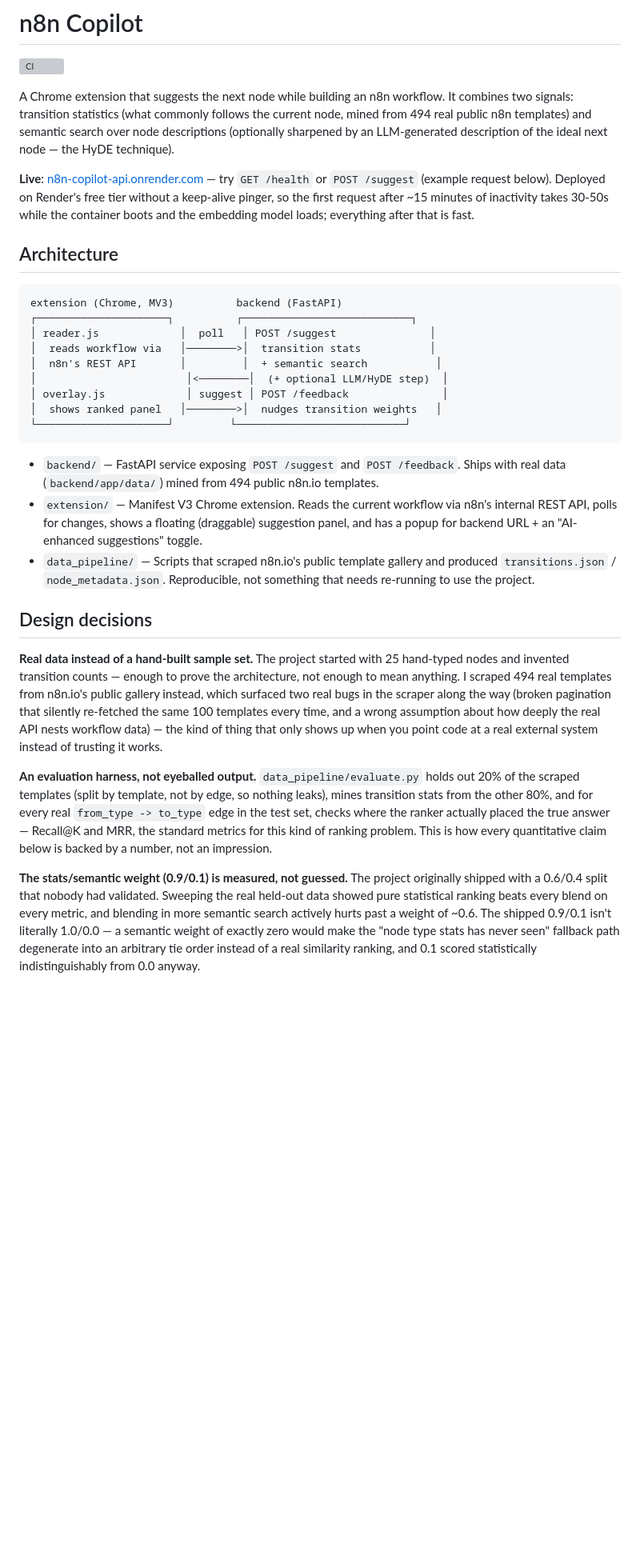
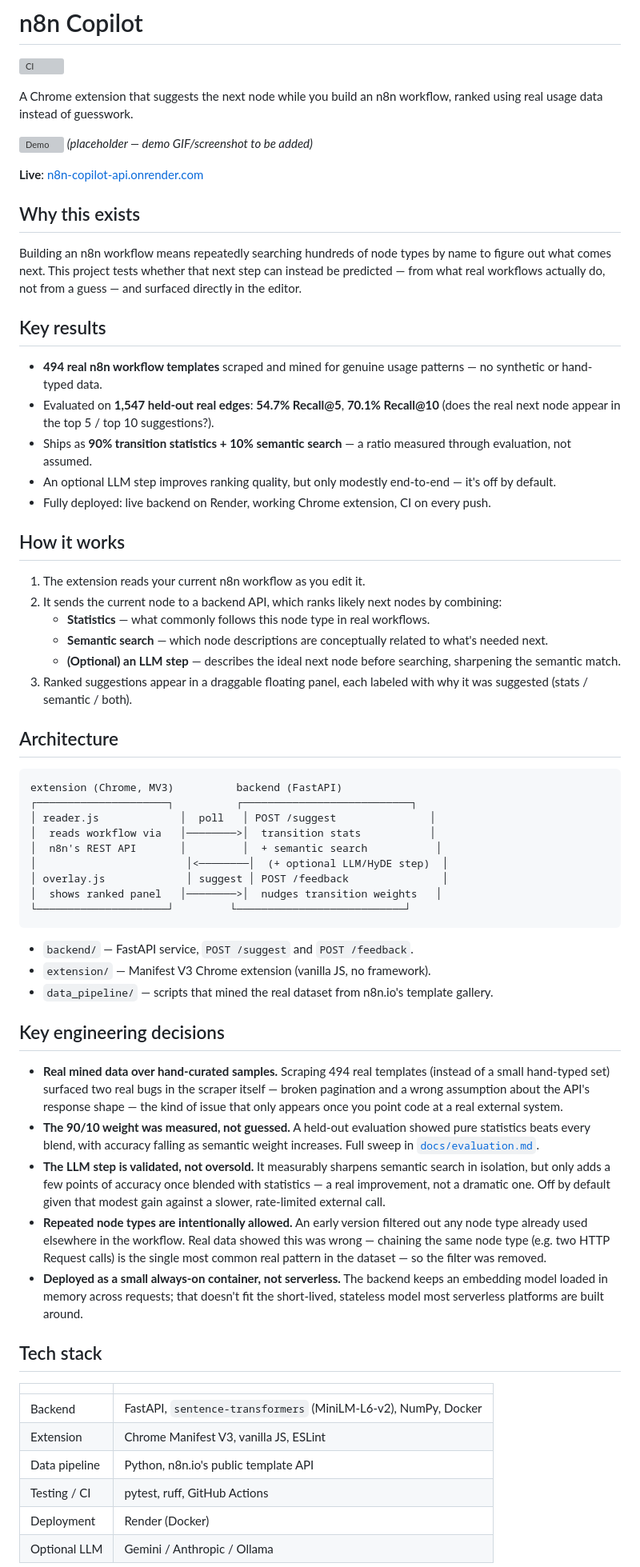
Before and after one commit to venya10/n8n, a Markdown page: README.md, the part around one of its changes. Shown at 80% size. GitHub-like rendering; blank space fills up the shorter version; grey boxes are pictures that could not be loaded.

````diff
--- a/README.md
+++ b/README.md
@@ -2,9 +2,33 @@
 
 [![CI](https://github.com/venya10/n8n/actions/workflows/ci.yml/badge.svg)](https://github.com/venya10/n8n/actions/workflows/ci.yml)
 
-A Chrome extension that suggests the next node while building an n8n workflow. It combines two signals: transition statistics (what commonly follows the current node, mined from 494 real public n8n templates) and semantic search over node descriptions (optionally sharpened by an LLM-generated description of the ideal next node — the HyDE technique).
+A Chrome extension that suggests the next node while you build an n8n workflow, ranked using real usage data instead of guesswork.
 
-**Live**: [n8n-copilot-api.onrender.com](https://n8n-copilot-api.onrender.com) — try `GET /health` or `POST /suggest` (example request below). Deployed on Render's free tier without a keep-alive pinger, so the first request after ~15 minutes of inactivity takes 30-50s while the container boots and the embedding model loads; everything after that is fast.
+![Demo](docs/demo.gif)
+*(placeholder — demo GIF/screenshot to be added)*
+
+**Live**: [n8n-copilot-api.onrender.com](https://n8n-copilot-api.onrender.com/health)
+
+## Why this exists
+
+Building an n8n workflow means repeatedly searching hundreds of node types by name to figure out what comes next. This project tests whether that next step can instead be predicted — from what real workflows actually do, not from a guess — and surfaced directly in the editor.
+
+## Key results
+
+- **494 real n8n workflow templates** scraped and mined for genuine usage patterns — no synthetic or hand-typed data.
+- Evaluated on **1,547 held-out real edges**: **54.7% Recall@5**, **70.1% Recall@10** (does the real next node appear in the top 5 / top 10 suggestions?).
+- Ships as **90% transition statistics + 10% semantic search** — a ratio measured through evaluation, not assumed.
+- An optional LLM step improves ranking quality, but only modestly end-to-end — it's off by default.
+- Fully deployed: live backend on Render, working Chrome extension, CI on every push.
+
+## How it works
+
+1. The extension reads your current n8n workflow as you edit it.
+2. It sends the current node to a backend API, which ranks likely next nodes by combining:
+   - **Statistics** — what commonly follows this node type in real workflows.
+   - **Semantic search** — which node descriptions are conceptually related to what's needed next.
+   - **(Optional) an LLM step** — describes the ideal next node before searching, sharpening the semantic match.
+3. Ranked suggestions appear in a draggable floating panel, each labeled with why it was suggested (stats / semantic / both).
 
 ## Architecture
 
@@ -20,15 +44,26 @@ extension (Chrome, MV3)          backend (FastAPI)
 └─────────────────────┘         └───────────────────────────┘
 ```
 
-- `backend/` — FastAPI service exposing `POST /suggest` and `POST /feedback`. Ships with real data (`backend/app/data/`) mined from 494 public n8n.io templates.
-- `extension/` — Manifest V3 Chrome extension. Reads the current workflow via n8n's internal REST API, polls for changes, shows a floating (draggable) suggestion panel, and has a popup for backend URL + an "AI-enhanced suggestions" toggle.
-- `data_pipeline/` — Scripts that scraped n8n.io's public template gallery and produced `transitions.json` / `node_metadata.json`. Reproducible, not something that needs re-running to use the project.
+- `backend/` — FastAPI service, `POST /suggest` and `POST /feedback`.
+- `extension/` — Manifest V3 Chrome extension (vanilla JS, no framework).
+- `data_pipeline/` — scripts that mined the real dataset from n8n.io's template gallery.
 
-## Design decisions
+## Key engineering decisions
 
-**Real data instead of a hand-built sample set.** The project started with 25 hand-typed nodes and invented transition counts — enough to prove the architecture, not enough to mean anything. I scraped 494 real templates from n8n.io's public gallery instead, which surfaced two real bugs in the scraper along the way (broken pagination that silently re-fetched the same 100 templates every time, and a wrong assumption about how deeply the real API nests workflow data) — the kind of thing that only shows up when you point code at a real external system instead of trusting it works.
+- **Real mined data over hand-curated samples.** Scraping 494 real templates (instead of a small hand-typed set) surfaced two real bugs in the scraper itself — broken pagination and a wrong assumption about the API's response shape — the kind of issue that only appears once you point code at a real external system.
+- **The 90/10 weight was measured, not guessed.** A held-out evaluation showed pure statistics beats every blend, with accuracy falling as semantic weight increases. Full sweep in [`docs/evaluation.md`](docs/evaluation.md).
+- **The LLM step is validated, not oversold.** It measurably sharpens semantic search in isolation, but only adds a few points of accuracy once blended with statistics — a real improvement, not a dramatic one. Off by default given that modest gain against a slower, rate-limited external call.
+- **Repeated node types are intentionally allowed.** An early version filtered out any node type already used elsewhere in the workflow. Real data showed this was wrong — chaining the same node type (e.g. two HTTP Request calls) is the single most common real pattern in the dataset — so the filter was removed.
+- **Deployed as a small always-on container, not serverless.** The backend keeps an embedding model loaded in memory across requests; that doesn't fit the short-lived, stateless model most serverless platforms are built around.
 
-**An evaluation harness, not eyeballed output.** `data_pipeline/evaluate.py` holds out 20% of the scraped templates (split by template, not by edge, so nothing leaks), mines transition stats from the other 80%, and for every real `from_type -> to_type` edge in the test set, checks where the ranker actually placed the true answer — Recall@K and MRR, the standard metrics for this kind of ranking problem. This is how every quantitative claim below is backed by a number, not an impression.
+## Tech stack
 
-**The stats/semantic weight (0.9/0.1) is measured, not guessed.** The project originally shipped with a 0.6/0.4 split that nobody had validated. Sweeping the real held-out data showed pure statistical ranking beats every blend on every metric, and blending in more semantic search actively hurts past a weight of ~0.6. The shipped 0.9/0.1 isn't literally 1.0/0.0 — a semantic weight of exactly zero would make the "node type stats has never seen" fallback path degenerate into an arbitrary tie order instead of a real similarity ranking, and 0.1 scored statistically indistinguishably from 0.0 anyway.
+| | |
+|---|---|
+| Backend | FastAPI, `sentence-transformers` (MiniLM-L6-v2), NumPy, Docker |
+| Extension | Chrome Manifest V3, vanilla JS, ESLint |
+| Data pipeline | Python, n8n.io's public template API |
+| Testing / CI | pytest, ruff, GitHub Actions |
+| Deployment | Render (Docker) |
+| Optional LLM | Gemini / Anthropic / Ollama |
 
````
Also changed, not shown: other parts of README.md (+32 -49 lines), docs/evaluation.md (added, +81 -0 lines).
